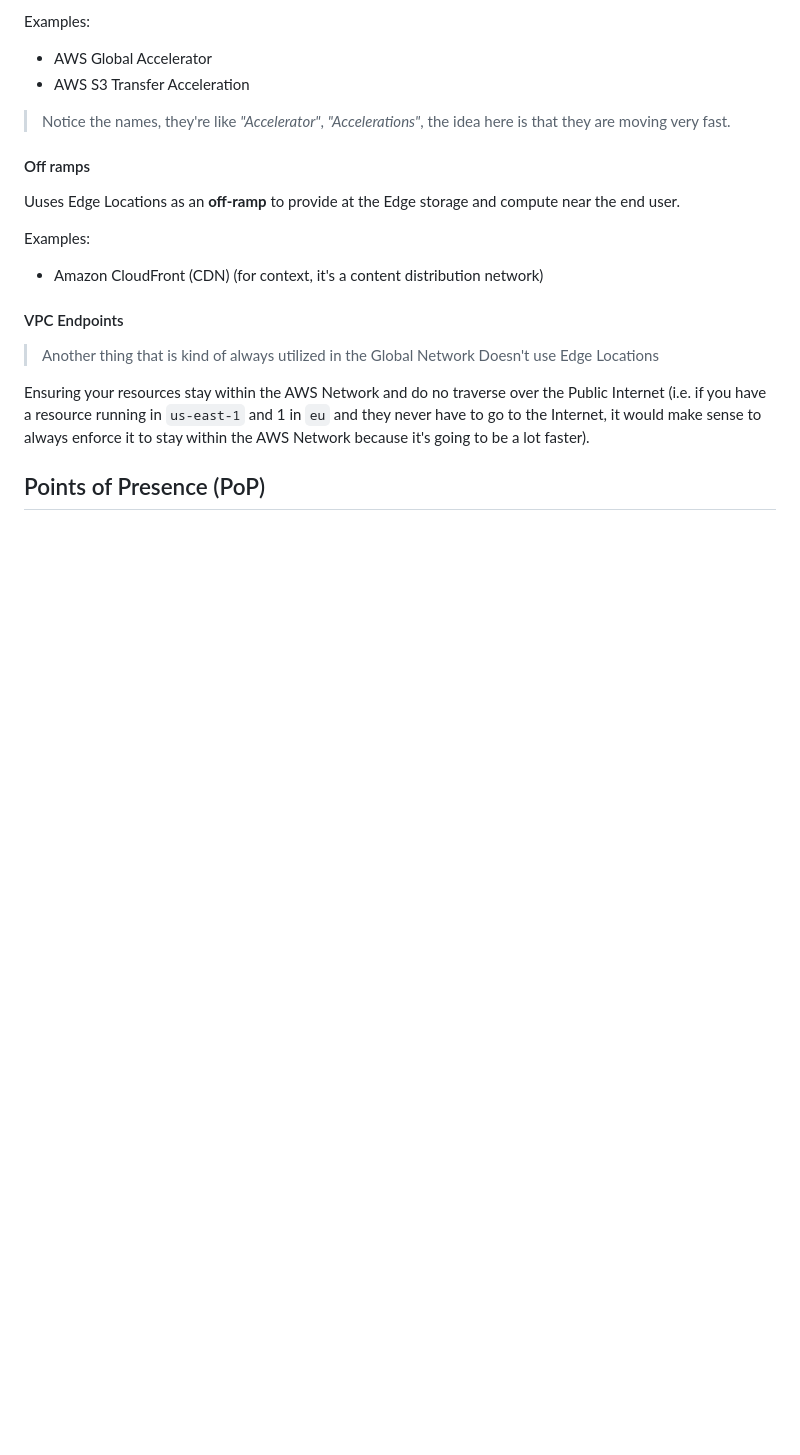
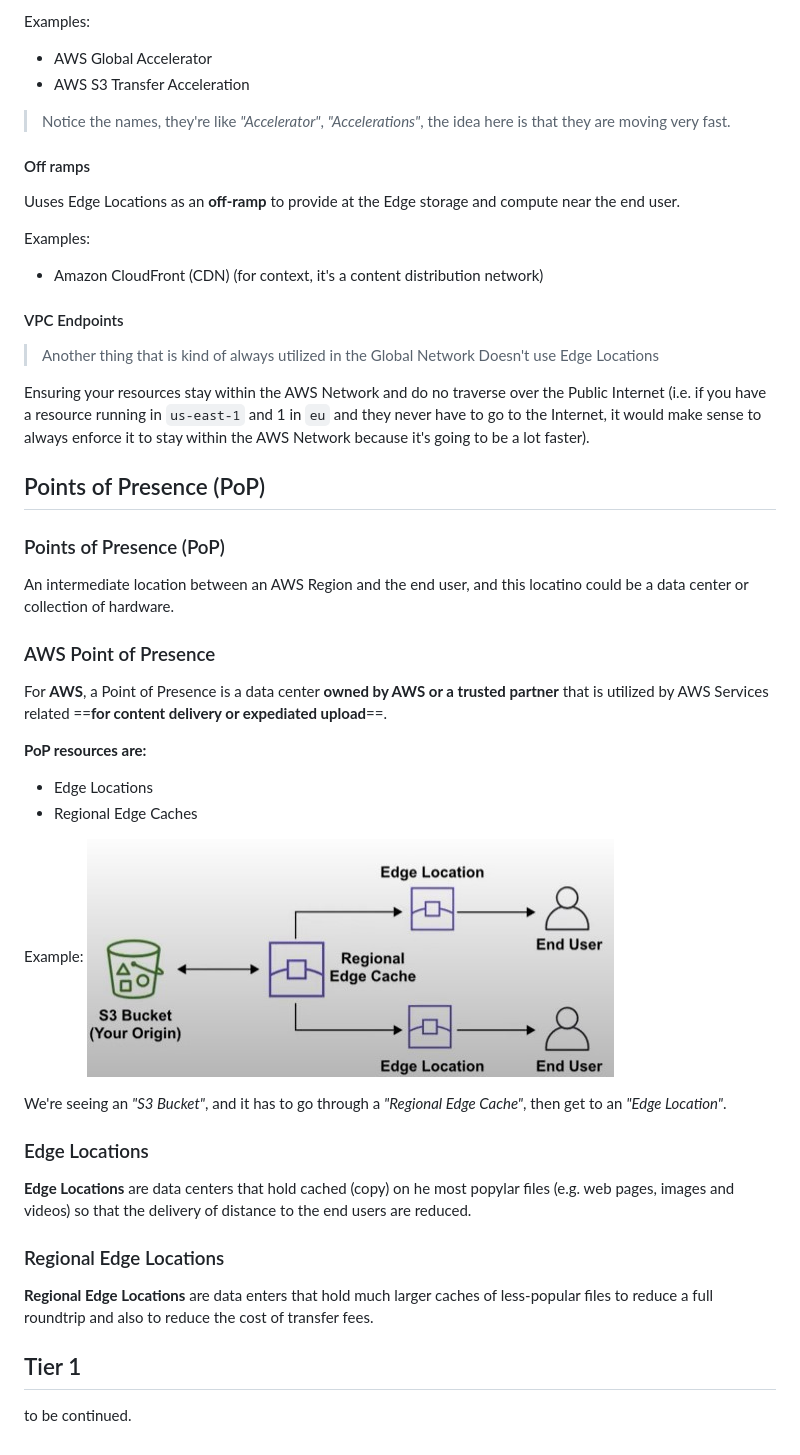
Before and after one commit to phuongwj/my-notes, a Markdown page: ccp-module/day-4.md, the part around the change. GitHub-like rendering; pictures changed too: ccp-module/assets/pop.jpg (added); blank space fills up the shorter version.

Commit message:
our notes for now :)

```diff
--- a/ccp-module/day-4.md
+++ b/ccp-module/day-4.md
@@ -39,3 +39,34 @@ Examples:
 Ensuring your resources stay within the AWS Network and do no traverse over the Public Internet (i.e. if you have a resource running in `us-east-1` and 1 in `eu` and they never have to go to the Internet, it would make sense to always enforce it to stay within the AWS Network because it's going to be a lot faster).
 
 ## Points of Presence (PoP)
+
+### Points of Presence (PoP)
+
+An intermediate location between an AWS Region and the end user, and this locatino could be a data center or collection of hardware.
+
+### AWS Point of Presence
+
+For **AWS**, a Point of Presence is a data center **owned by AWS or a trusted partner** that is utilized by AWS Services related ==**for content delivery or expediated upload**==.
+
+**PoP resources are:**
+- Edge Locations
+- Regional Edge Caches
+
+Example:
+![Example of an AWS PoP](/ccp-module/assets/pop.jpg "Example of an AWS PoP")
+
+We're seeing an *"S3 Bucket"*, and it has to go through a *"Regional Edge Cache"*, then get to an *"Edge Location"*.
+
+### Edge Locations
+
+**Edge Locations** are data centers that hold cached (copy) on he most popylar files (e.g. web pages, images and videos) so that the delivery of distance to the end users are reduced.
+
+### Regional Edge Locations
+
+**Regional Edge Locations** are data enters that hold much larger caches of less-popular files to reduce a full roundtrip and also to reduce the cost of transfer fees.
+
+
+
+## Tier 1
+
+to be continued.
```
